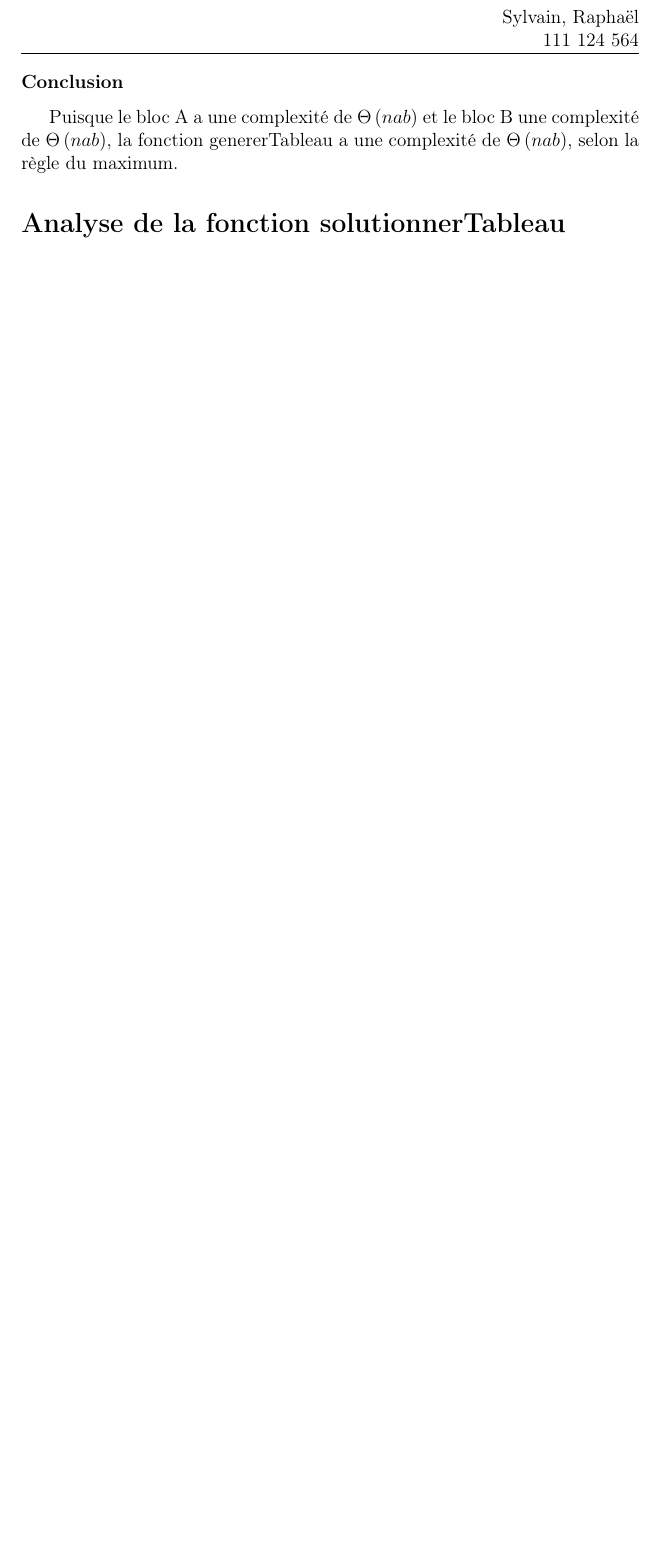
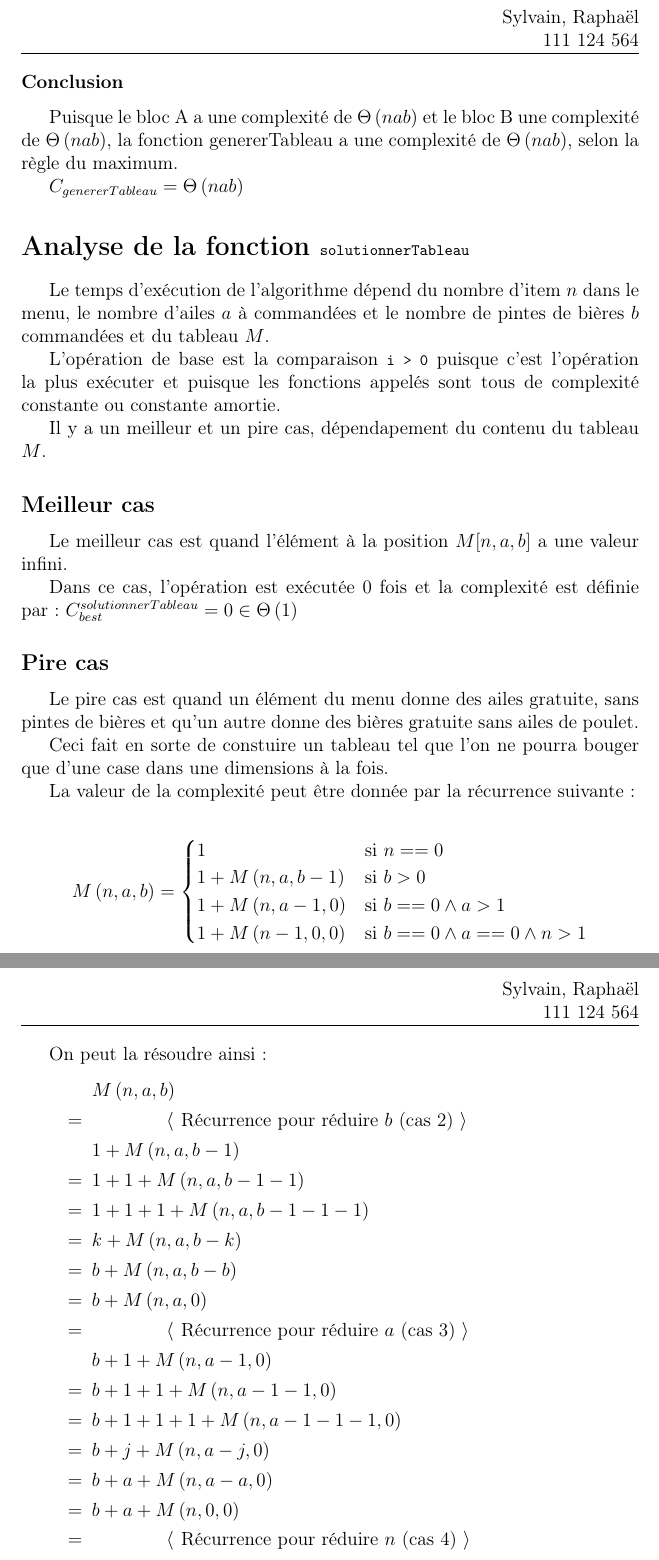
Before and after one commit to LordCatzorz/IFT-3001-TP2, a LaTeX document (doc/main.tex, which reads doc/subfiles/question2.tex): part of page 4 of 4 before the commit and two parts of pages 4 and 5 of 6 after it, the two joined at a grey line, cut so that both start at the same text, the shorter picture padded with empty space. Compiled offline with pdfLaTeX.

Commit message:
Analyse de la fonction commande

```diff
--- a/doc/subfiles/question2.tex
+++ b/doc/subfiles/question2.tex
@@ -141,4 +141,76 @@ Puisque le bloc A a une complexité de $\Theta\pars{nab}$ et
 le bloc B une complexité de $\Theta\pars{nab}$, la fonction genererTableau
 a une complexité de $\Theta\pars{nab}$, selon la règle du maximum.
 
-\section*{Analyse de la fonction solutionnerTableau}
+$C_{genererTableau} = \Theta\pars{nab}$
+
+\section*{Analyse de la fonction \lstinline{solutionnerTableau}}
+
+Le temps d'exécution de l'algorithme dépend du nombre d'item $n$ dans le menu,
+le nombre d'ailes $a$ à commandées et le nombre de pintes de bières $b$ commandées
+et du tableau $M$.
+
+L'opération de base est la comparaison \lstinline{i > 0} puisque c'est l'opération
+la plus exécuter et puisque les fonctions appelés sont tous de complexité constante
+ou constante amortie.
+
+Il y a un meilleur et un pire cas, dépendapement du contenu du tableau $M$.
+
+\subsection*{Meilleur cas}
+
+Le meilleur cas est quand l'élément à la position $M[n,a,b]$ a une valeur infini.
+
+Dans ce cas, l'opération est exécutée 0 fois et la complexité est définie par:
+$C^{solutionnerTableau}_{best} = 0 \in \Theta\pars{1}$
+
+\subsection*{Pire cas}
+
+Le pire cas est quand un élément du menu donne des ailes gratuite, sans pintes de bières
+et qu'un autre donne des bières gratuite sans ailes de poulet.
+
+Ceci fait en sorte de constuire un tableau tel que l'on ne pourra bouger que d'une case
+dans une dimensions à la fois.
+
+La valeur de la complexité peut être donnée par la récurrence suivante:
+
+\[
+    M\pars{n, a, b} =
+    \begin{cases}
+        1 & \text{si } n == 0 \\
+        1 + M\pars{n, a, b-1} & \text{si } b > 0 \\
+        1 + M\pars{n, a-1, 0} & \text{si } b == 0 \wedge a > 1 \\
+        1 + M\pars{n-1, 0, 0} & \text{si } b == 0 \wedge a == 0 \wedge n > 1 \\
+    \end{cases}
+\]
+
+
+On peut la résoudre ainsi:
+\begin{deriv}
+    M\pars{n, a, b}
+    \<=
+    \commentaire{Récurrence pour réduire $b$ (cas 2)}
+    1 + M\pars{n, a, b - 1}
+    \<=
+    1 + 1 + M\pars{n, a, b - 1 - 1}
+    \<=
+    1 + 1 + 1 + M\pars{n, a, b - 1 - 1 - 1}
+    \<=
+    k + M\pars{n, a, b - k}
+    \<=
+    b + M\pars{n, a, b - b}
+    \<=
+    b + M\pars{n, a, 0}
+    \<=
+    \commentaire{Récurrence pour réduire $a$ (cas 3)}
+    b + 1 + M\pars{n, a - 1, 0}
+    \<=
+    b + 1 + 1 + M\pars{n, a - 1 - 1, 0}
+    \<=
+    b + 1 + 1 + 1+ M\pars{n, a - 1 - 1 - 1, 0}
+    \<=
+    b + j + M\pars{n, a - j, 0}
+    \<=
+    b + a + M\pars{n, a - a, 0}
+    \<=
+    b + a + M\pars{n, 0, 0}
+    \<=
+    \commentaire{Récurrence pour réduire $n$ (cas 4)}
@@ -144,0 +234,2 @@ a une complexité de $\Theta\pars{nab}$, selon la règle du maximum.
+    \Theta\pars{b + a + n}
+\end{deriv}
@@ -145,2 +246,7 @@ a une complexité de $\Theta\pars{nab}$, selon la règle du maximum.
+Puisque $\Theta\pars{nab} > \Theta\pars{n + a + b}
+\forall n, a, b | n > 1 \wedge a > 1 \wedge b > 1$,
+
+Alors, la complexité de \lstinline{commande} est $\Theta\pars{nab}$
+
 
 \end{document}
```
Also changed, not shown: doc/main.pdf, doc/subfiles/question2.tex (33 more changed lines), 1 other file.
